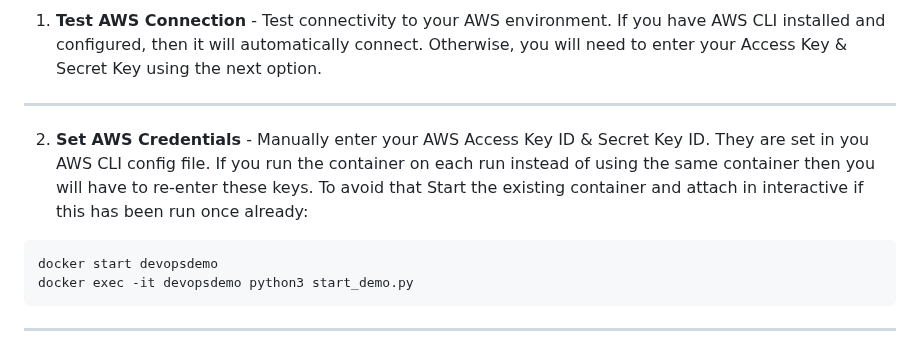
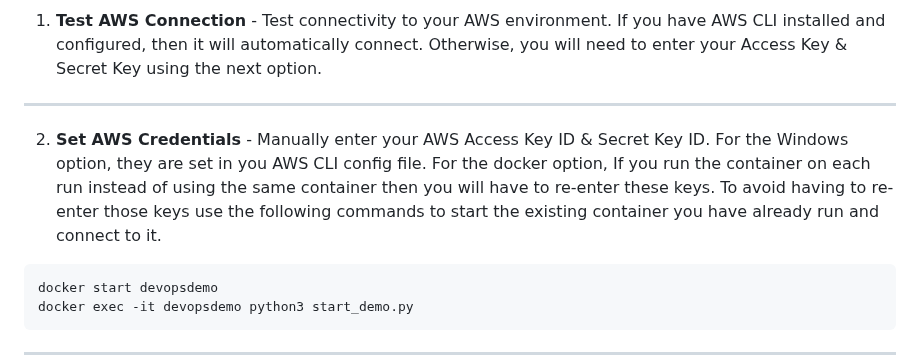
Before and after one commit to madzumo/DevOps-Pipeline, a Markdown page: README.md, the part around the change. Rendered like a GitHub page.

Commit message:
setup docker container of the app

````diff
--- a/README.md
+++ b/README.md
@@ -69,8 +69,8 @@ You will have the following menu options.
   Otherwise, you will need to enter your Access Key & Secret Key using the next option.
 ---
 2. **Set AWS Credentials** - Manually enter your AWS Access Key ID & Secret Key ID.
-  They are set in you AWS CLI config file. If you run the container on each run instead of using the same container then
-you will have to re-enter these keys. To avoid that Start the existing container and attach in interactive if this has been run once already:
+  For the Windows option, they are set in you AWS CLI config file. For the docker option, If you run the container on each run instead of using the same container then
+you will have to re-enter these keys. To avoid having to re-enter those keys use the following commands to start the existing container you have already run and connect to it.
 ```shell
 docker start devopsdemo
 docker exec -it devopsdemo python3 start_demo.py
````
